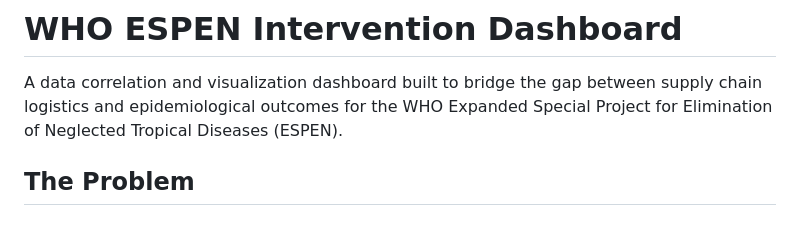
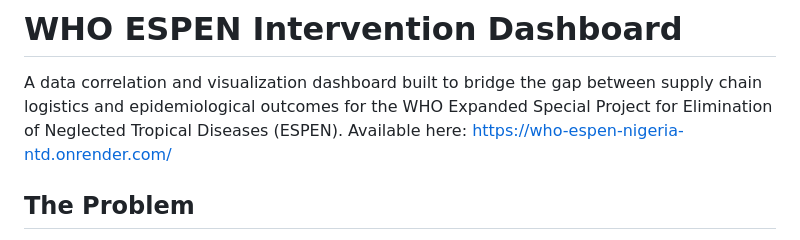
Before and after one commit to Lawrencium-103/WHO_ESPEN__Nigeria_NTD, a Markdown page: README.md, the part around the change. Rendered like a GitHub page.

Commit message:
Update README with dashboard link
Added a link to the ESPEN Intervention Dashboard.

```diff
--- a/README.md
+++ b/README.md
@@ -1,6 +1,7 @@
 # WHO ESPEN Intervention Dashboard
 
 A data correlation and visualization dashboard built to bridge the gap between supply chain logistics and epidemiological outcomes for the WHO Expanded Special Project for Elimination of Neglected Tropical Diseases (ESPEN).
+Available here: https://who-espen-nigeria-ntd.onrender.com/
 
 ## The Problem
 
```
